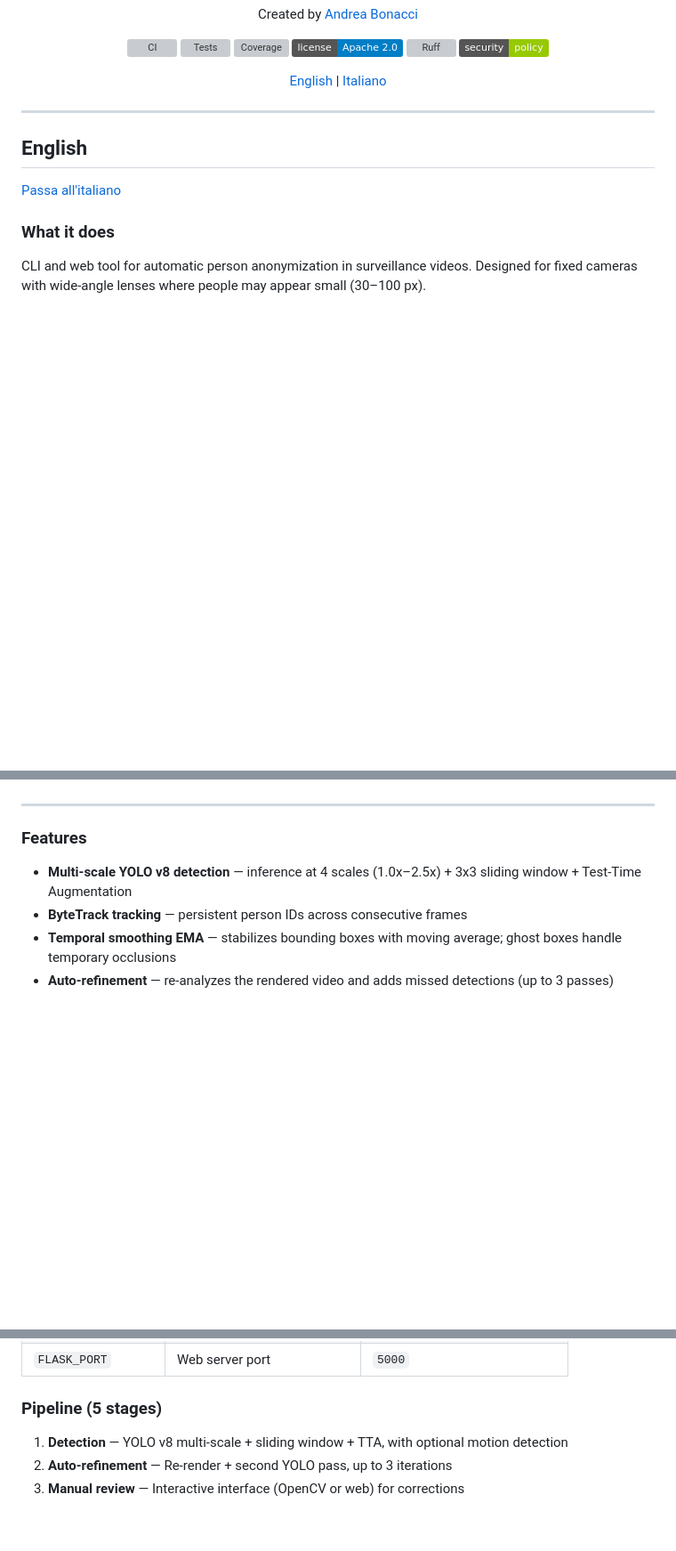
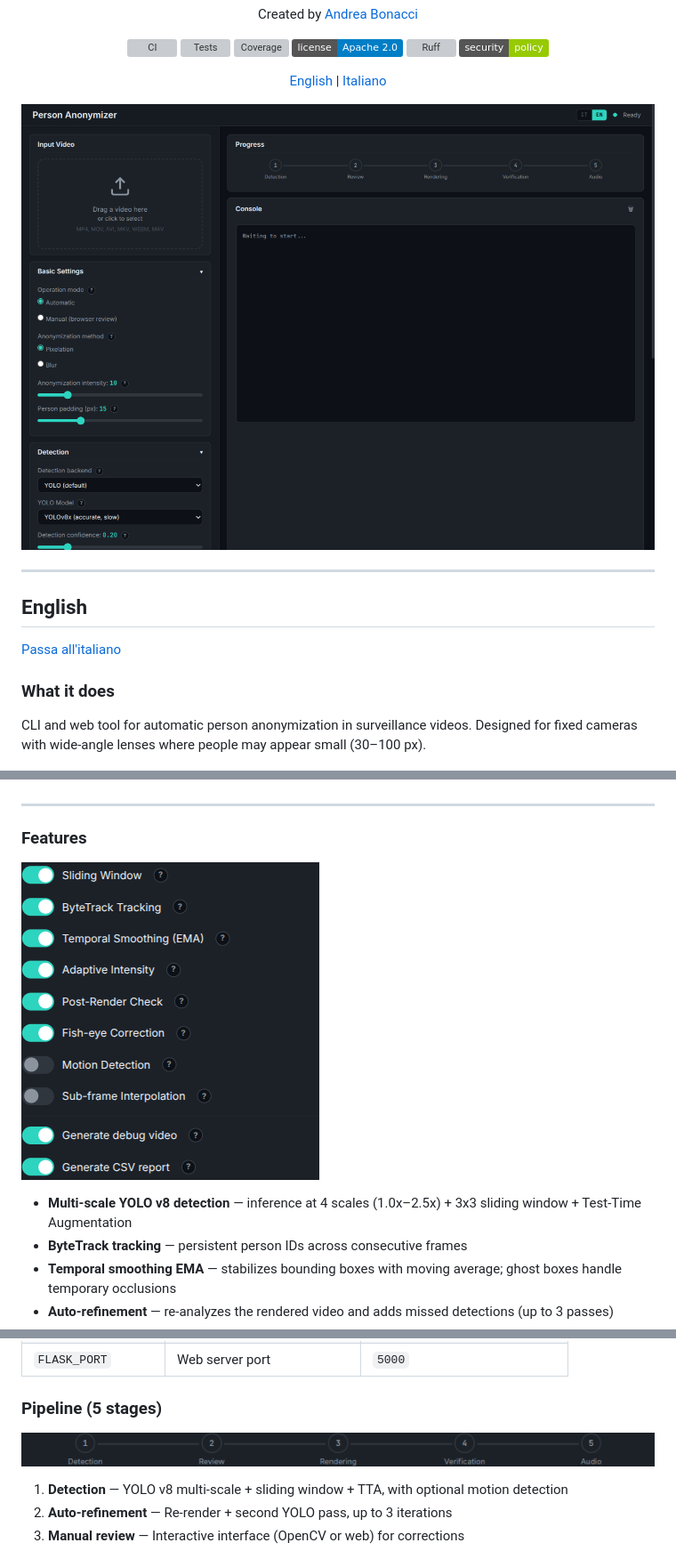
Before and after one commit to AndreaBonn/video-anonimyzer, a Markdown page: README.md, 3 parts joined by grey strips. Shown at 89% size. GitHub-like rendering; pictures changed too: assets/advanced-features.png (added), assets/pipeline-phases.png (added), assets/web-interface-hero.png (added); badges without logos; blank space fills up the shorter version; grey boxes are pictures that could not be loaded.

```diff
--- a/README.md
+++ b/README.md
@@ -14,6 +14,8 @@ Created by <a href="https://andreabonn.github.io/" target="_blank">Andrea Bonacc
 [![Security Policy](https://img.shields.io/badge/security-policy-green.svg)](SECURITY.md)
 
 [English](#english) | [Italiano](#italiano)
+
+![Person Anonymizer Web Interface](./assets/web-interface-hero.png)
 
 </div>
 
@@ -70,6 +72,8 @@ python -m person_anonymizer.cli video.mp4 --backend sam3
 ---
 
 ### Features
+
+![Advanced features toggles](./assets/advanced-features.png)
 
 - **Multi-scale YOLO v8 detection** — inference at 4 scales (1.0x–2.5x) + 3x3 sliding window + Test-Time Augmentation
 - **ByteTrack tracking** — persistent person IDs across consecutive frames
@@ -173,6 +177,8 @@ The web GUI allows you to:
 
 ### Pipeline (5 stages)
 
+![Pipeline phases](./assets/pipeline-phases.png)
+
 1. **Detection** — YOLO v8 multi-scale + sliding window + TTA, with optional motion detection
 2. **Auto-refinement** — Re-render + second YOLO pass, up to 3 iterations
 3. **Manual review** — Interactive interface (OpenCV or web) for corrections
```
Also changed, not shown: other parts of README.md (+8 -0 lines), assets/detection-settings.png (added), assets/web-interface-full.png (added).
